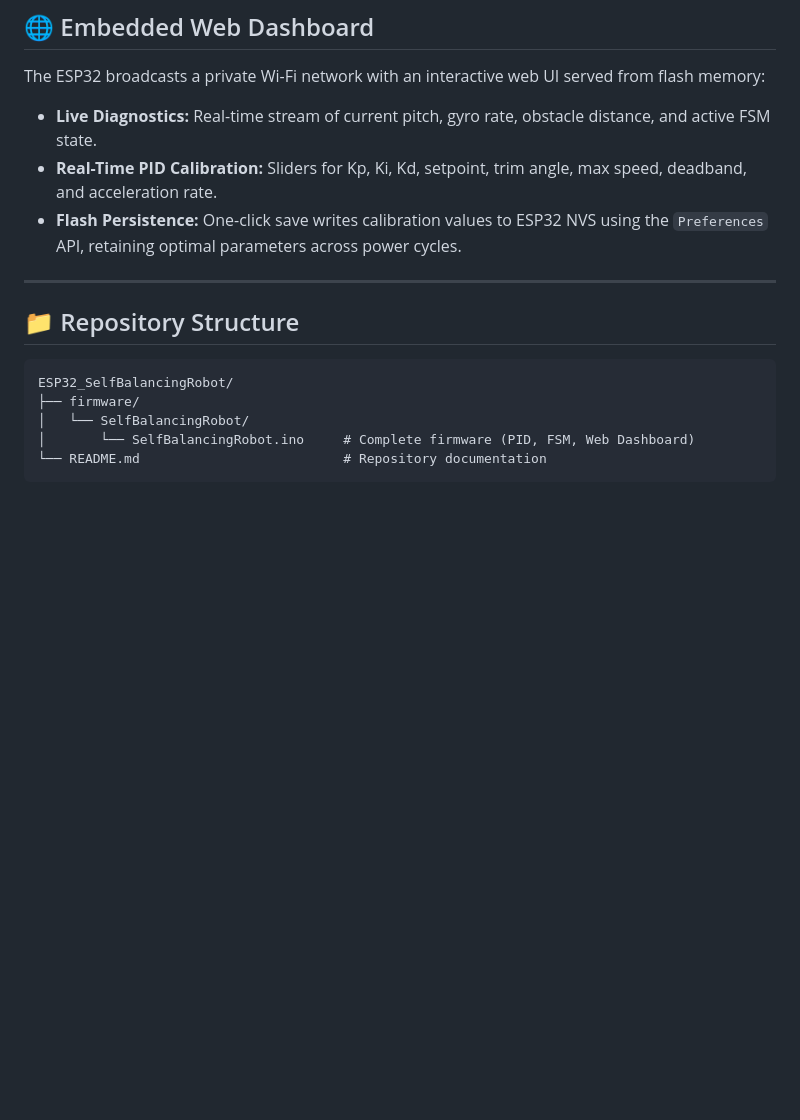
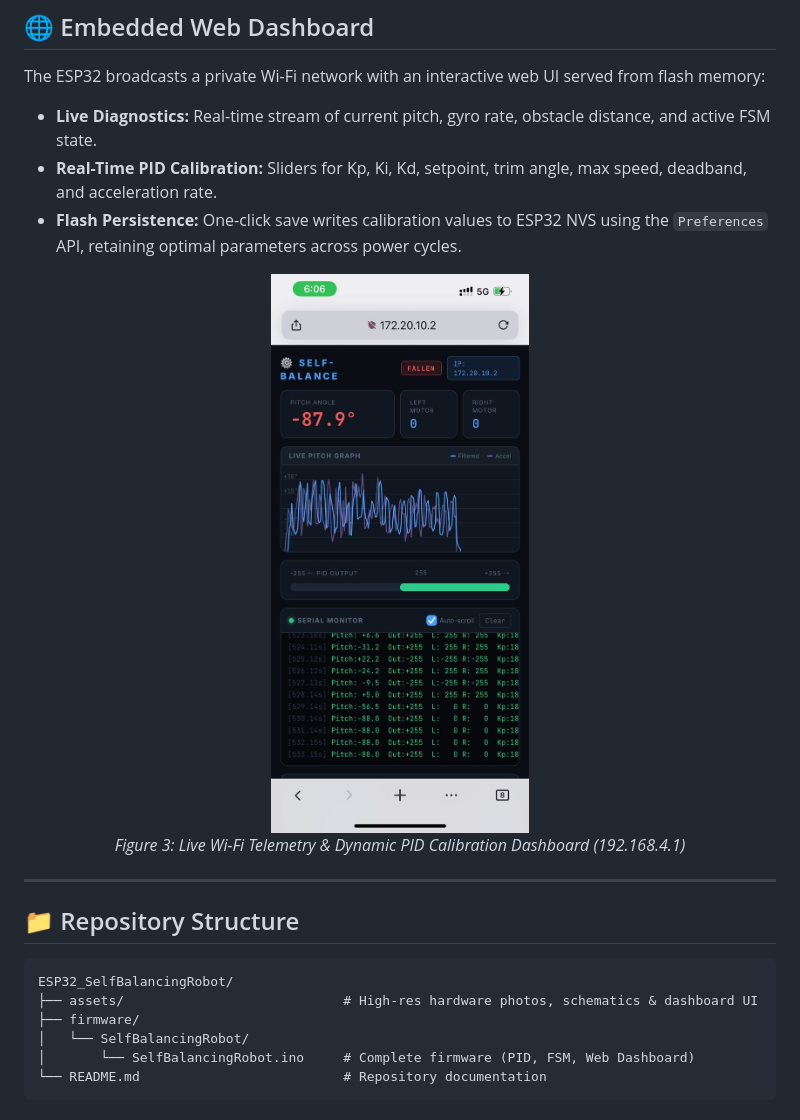
Before and after one commit to aziziyahya/ESP32_SelfBalancingRobot, a Markdown page: README.md, the part around one of its changes. GitHub-like rendering; pictures changed too: assets/robot_dashboard.png (added); blank space fills up the shorter version.

Commit message:
docs: add hardware screenshots, collapsible diagrams, and setup instructions

````diff
--- a/README.md
+++ b/README.md
@@ -140,12 +159,18 @@ The ESP32 broadcasts a private Wi-Fi network with an interactive web UI served f
 - **Real-Time PID Calibration:** Sliders for Kp, Ki, Kd, setpoint, trim angle, max speed, deadband, and acceleration rate.
 - **Flash Persistence:** One-click save writes calibration values to ESP32 NVS using the `Preferences` API, retaining optimal parameters across power cycles.
 
+<div align="center">
+  <img src="assets/robot_dashboard.png" alt="Embedded Web Dashboard" width="380" />
+  <p><em>Figure 3: Live Wi-Fi Telemetry & Dynamic PID Calibration Dashboard (192.168.4.1)</em></p>
+</div>
+
 ---
 
 ## 📁 Repository Structure
 
 ```
 ESP32_SelfBalancingRobot/
+├── assets/                            # High-res hardware photos, schematics & dashboard UI
 ├── firmware/
 │   └── SelfBalancingRobot/
 │       └── SelfBalancingRobot.ino     # Complete firmware (PID, FSM, Web Dashboard)
````
Also changed, not shown: other parts of README.md (+19 -0 lines), assets/robot_back.png (added), assets/robot_cad.png (added), assets/robot_front.png (added), 1 other file.
